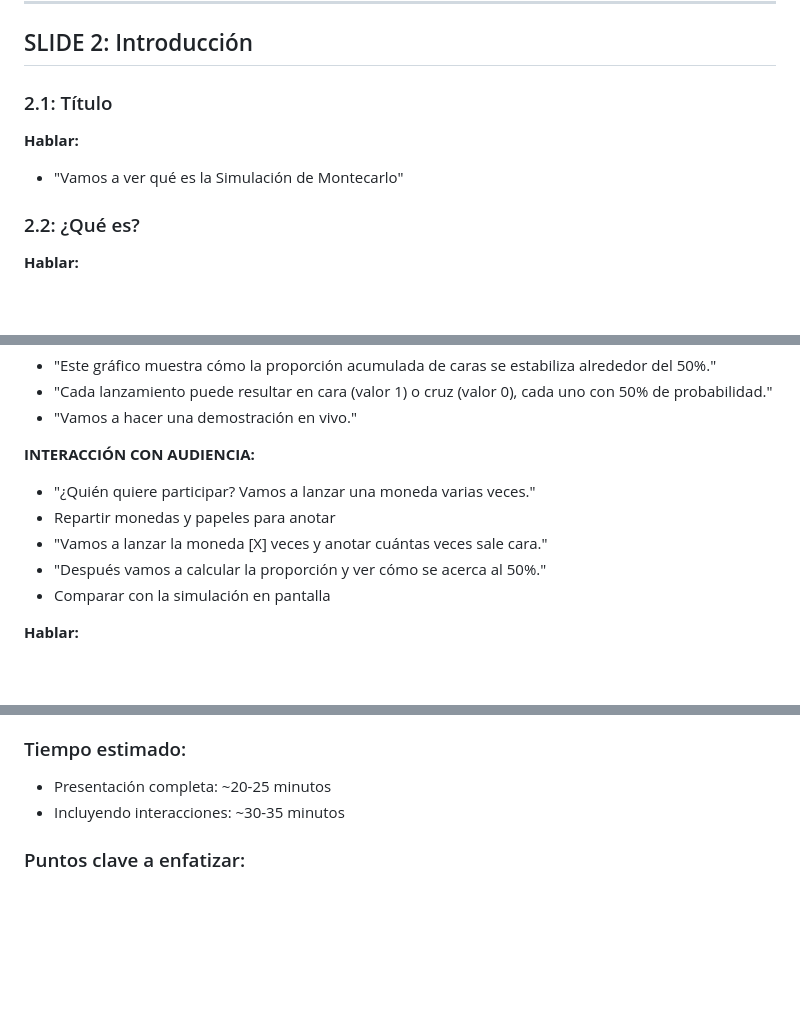
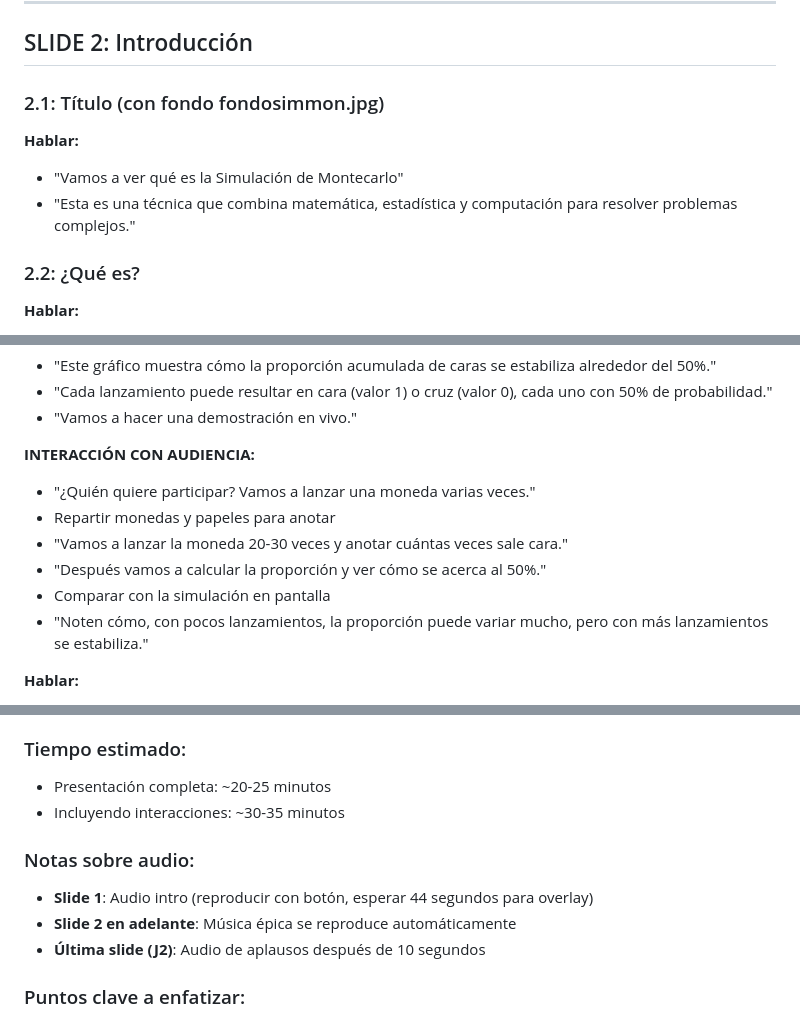
Before and after one commit to BraianTormey/MonteCarlo, a Markdown page: GUION.md, 3 parts joined by grey strips. GitHub-like rendering; blank space fills up the shorter version.

```diff
--- a/GUION.md
+++ b/GUION.md
@@ -17,9 +17,10 @@
 
 ## SLIDE 2: Introducción
 
-### 2.1: Título
+### 2.1: Título (con fondo fondosimmon.jpg)
 **Hablar:**
 - "Vamos a ver qué es la Simulación de Montecarlo"
+- "Esta es una técnica que combina matemática, estadística y computación para resolver problemas complejos."
 
 ### 2.2: ¿Qué es?
 **Hablar:**
@@ -111,9 +113,10 @@
 **INTERACCIÓN CON AUDIENCIA:**
 - "¿Quién quiere participar? Vamos a lanzar una moneda varias veces."
 - Repartir monedas y papeles para anotar
-- "Vamos a lanzar la moneda [X] veces y anotar cuántas veces sale cara."
+- "Vamos a lanzar la moneda 20-30 veces y anotar cuántas veces sale cara."
 - "Después vamos a calcular la proporción y ver cómo se acerca al 50%."
 - Comparar con la simulación en pantalla
+- "Noten cómo, con pocos lanzamientos, la proporción puede variar mucho, pero con más lanzamientos se estabiliza."
 
 **Hablar:**
 - "Como pueden ver, a medida que aumentamos el número de lanzamientos, la proporción se estabiliza alrededor del 50%."
@@ -226,6 +232,11 @@
 - Presentación completa: ~20-25 minutos
 - Incluyendo interacciones: ~30-35 minutos
 
+### Notas sobre audio:
+- **Slide 1**: Audio intro (reproducir con botón, esperar 44 segundos para overlay)
+- **Slide 2 en adelante**: Música épica se reproduce automáticamente
+- **Última slide (J2)**: Audio de aplausos después de 10 segundos
+
 ### Puntos clave a enfatizar:
 1. La Ley de los Grandes Números es fundamental
 2. Más simulaciones = mayor precisión
```
Also changed, not shown: other parts of GUION.md (+4 -0 lines).
